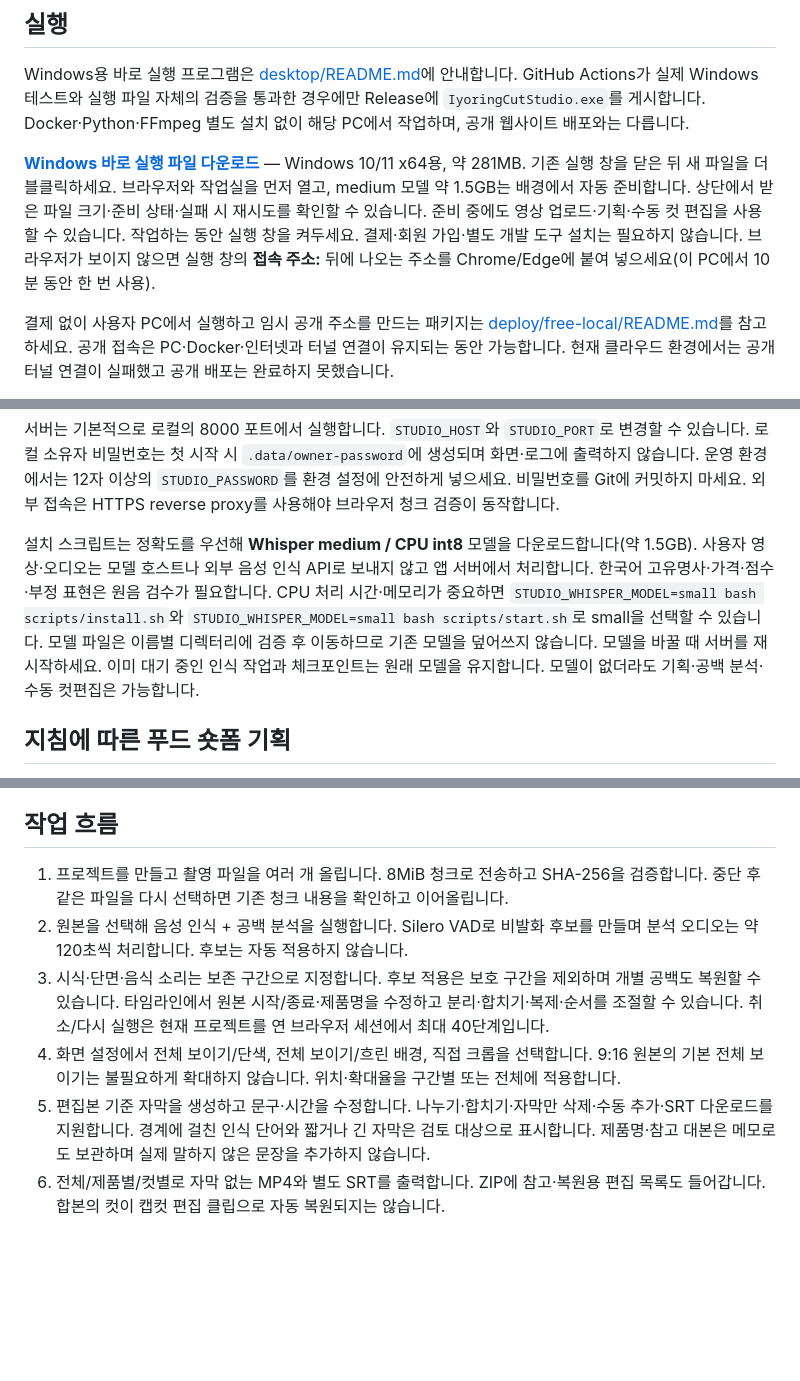
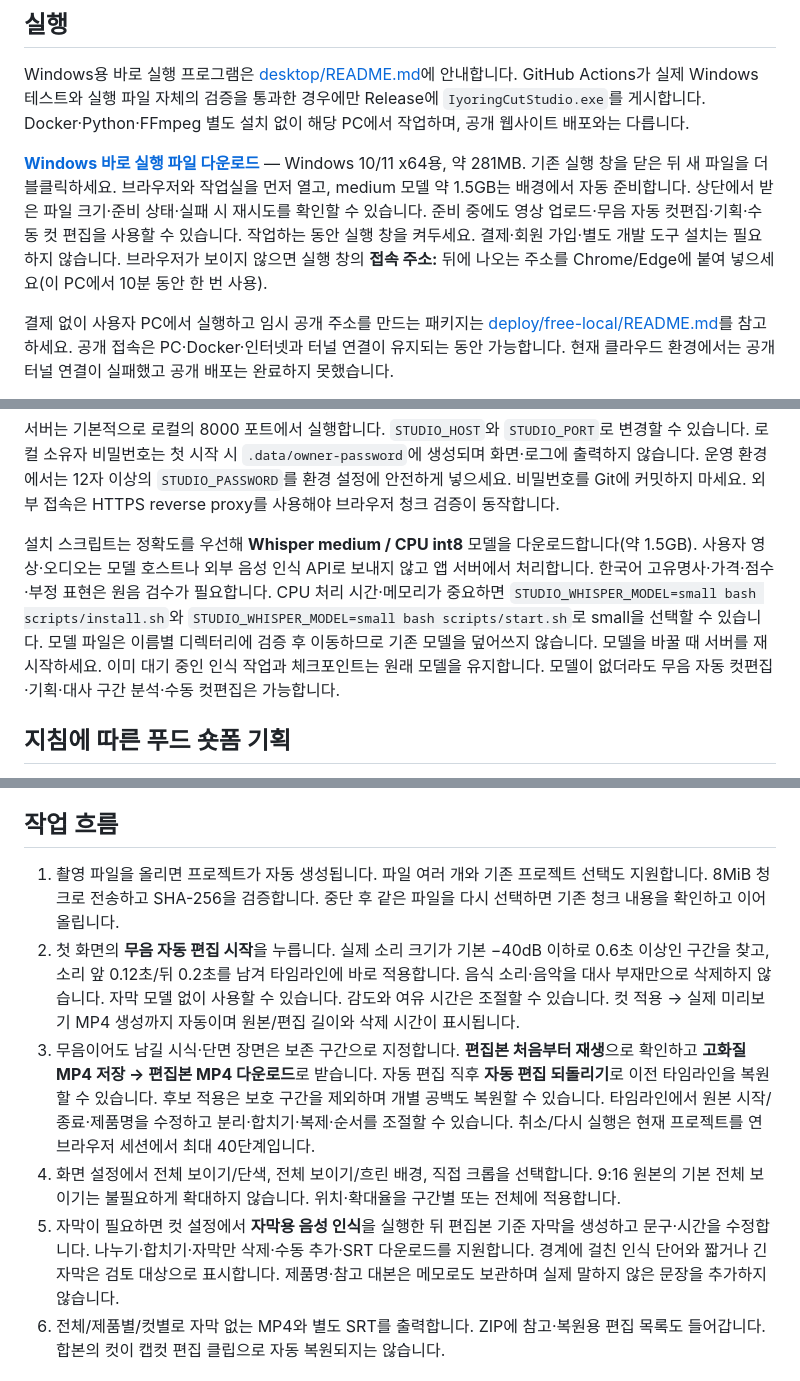
Before and after one commit to CHOOMINSEON/shot_project, a Markdown page: README.md, 3 parts joined by grey strips. Drawn GitHub-style; blank space fills up the shorter version.

Commit message:
Document verified one-click silence editing Windows release

```diff
--- a/README.md
+++ b/README.md
@@ -6,7 +6,7 @@
 
 Windows용 바로 실행 프로그램은 [desktop/README.md](desktop/README.md)에 안내합니다. GitHub Actions가 실제 Windows 테스트와 실행 파일 자체의 검증을 통과한 경우에만 Release에 `IyoringCutStudio.exe`를 게시합니다. Docker·Python·FFmpeg 별도 설치 없이 해당 PC에서 작업하며, 공개 웹사이트 배포와는 다릅니다.
 
-**[Windows 바로 실행 파일 다운로드](https://github.com/CHOOMINSEON/shot_project/releases/download/desktop-windows-2e0984db/IyoringCutStudio.exe)** — Windows 10/11 x64용, 약 281MB. 기존 실행 창을 닫은 뒤 새 파일을 더블클릭하세요. 브라우저와 작업실을 먼저 열고, medium 모델 약 1.5GB는 배경에서 자동 준비합니다. 상단에서 받은 파일 크기·준비 상태·실패 시 재시도를 확인할 수 있습니다. 준비 중에도 영상 업로드·기획·수동 컷 편집을 사용할 수 있습니다. 작업하는 동안 실행 창을 켜두세요. 결제·회원 가입·별도 개발 도구 설치는 필요하지 않습니다. 브라우저가 보이지 않으면 실행 창의 **접속 주소:** 뒤에 나오는 주소를 Chrome/Edge에 붙여 넣으세요(이 PC에서 10분 동안 한 번 사용).
+**[Windows 바로 실행 파일 다운로드](https://github.com/CHOOMINSEON/shot_project/releases/download/desktop-windows-bf08ddea/IyoringCutStudio.exe)** — Windows 10/11 x64용, 약 281MB. 기존 실행 창을 닫은 뒤 새 파일을 더블클릭하세요. 브라우저와 작업실을 먼저 열고, medium 모델 약 1.5GB는 배경에서 자동 준비합니다. 상단에서 받은 파일 크기·준비 상태·실패 시 재시도를 확인할 수 있습니다. 준비 중에도 영상 업로드·무음 자동 컷편집·기획·수동 컷 편집을 사용할 수 있습니다. 작업하는 동안 실행 창을 켜두세요. 결제·회원 가입·별도 개발 도구 설치는 필요하지 않습니다. 브라우저가 보이지 않으면 실행 창의 **접속 주소:** 뒤에 나오는 주소를 Chrome/Edge에 붙여 넣으세요(이 PC에서 10분 동안 한 번 사용).
 
 결제 없이 사용자 PC에서 실행하고 임시 공개 주소를 만드는 패키지는 [deploy/free-local/README.md](deploy/free-local/README.md)를 참고하세요. 공개 접속은 PC·Docker·인터넷과 터널 연결이 유지되는 동안 가능합니다. 현재 클라우드 환경에서는 공개 터널 연결이 실패했고 공개 배포는 완료하지 못했습니다.
 
@@ -19,7 +19,7 @@ bash scripts/start.sh
 
 서버는 기본적으로 로컬의 8000 포트에서 실행합니다. `STUDIO_HOST`와 `STUDIO_PORT`로 변경할 수 있습니다. 로컬 소유자 비밀번호는 첫 시작 시 `.data/owner-password`에 생성되며 화면·로그에 출력하지 않습니다. 운영 환경에서는 12자 이상의 `STUDIO_PASSWORD`를 환경 설정에 안전하게 넣으세요. 비밀번호를 Git에 커밋하지 마세요. 외부 접속은 HTTPS reverse proxy를 사용해야 브라우저 청크 검증이 동작합니다.
 
-설치 스크립트는 정확도를 우선해 **Whisper medium / CPU int8** 모델을 다운로드합니다(약 1.5GB). 사용자 영상·오디오는 모델 호스트나 외부 음성 인식 API로 보내지 않고 앱 서버에서 처리합니다. 한국어 고유명사·가격·점수·부정 표현은 원음 검수가 필요합니다. CPU 처리 시간·메모리가 중요하면 `STUDIO_WHISPER_MODEL=small bash scripts/install.sh`와 `STUDIO_WHISPER_MODEL=small bash scripts/start.sh`로 small을 선택할 수 있습니다. 모델 파일은 이름별 디렉터리에 검증 후 이동하므로 기존 모델을 덮어쓰지 않습니다. 모델을 바꿀 때 서버를 재시작하세요. 이미 대기 중인 인식 작업과 체크포인트는 원래 모델을 유지합니다. 모델이 없더라도 기획·공백 분석·수동 컷편집은 가능합니다.
+설치 스크립트는 정확도를 우선해 **Whisper medium / CPU int8** 모델을 다운로드합니다(약 1.5GB). 사용자 영상·오디오는 모델 호스트나 외부 음성 인식 API로 보내지 않고 앱 서버에서 처리합니다. 한국어 고유명사·가격·점수·부정 표현은 원음 검수가 필요합니다. CPU 처리 시간·메모리가 중요하면 `STUDIO_WHISPER_MODEL=small bash scripts/install.sh`와 `STUDIO_WHISPER_MODEL=small bash scripts/start.sh`로 small을 선택할 수 있습니다. 모델 파일은 이름별 디렉터리에 검증 후 이동하므로 기존 모델을 덮어쓰지 않습니다. 모델을 바꿀 때 서버를 재시작하세요. 이미 대기 중인 인식 작업과 체크포인트는 원래 모델을 유지합니다. 모델이 없더라도 무음 자동 컷편집·기획·대사 구간 분석·수동 컷편집은 가능합니다.
 
 ## 지침에 따른 푸드 숏폼 기획
 
@@ -40,11 +40,11 @@ bash scripts/start.sh
 
 ## 작업 흐름
 
-1. 프로젝트를 만들고 촬영 파일을 여러 개 올립니다. 8MiB 청크로 전송하고 SHA-256을 검증합니다. 중단 후 같은 파일을 다시 선택하면 기존 청크 내용을 확인하고 이어올립니다.
-2. 원본을 선택해 음성 인식 + 공백 분석을 실행합니다. Silero VAD로 비발화 후보를 만들며 분석 오디오는 약 120초씩 처리합니다. 후보는 자동 적용하지 않습니다.
-3. 시식·단면·음식 소리는 보존 구간으로 지정합니다. 후보 적용은 보호 구간을 제외하며 개별 공백도 복원할 수 있습니다. 타임라인에서 원본 시작/종료·제품명을 수정하고 분리·합치기·복제·순서를 조절할 수 있습니다. 취소/다시 실행은 현재 프로젝트를 연 브라우저 세션에서 최대 40단계입니다.
+1. 촬영 파일을 올리면 프로젝트가 자동 생성됩니다. 파일 여러 개와 기존 프로젝트 선택도 지원합니다. 8MiB 청크로 전송하고 SHA-256을 검증합니다. 중단 후 같은 파일을 다시 선택하면 기존 청크 내용을 확인하고 이어올립니다.
+2. 첫 화면의 **무음 자동 편집 시작**을 누릅니다. 실제 소리 크기가 기본 −40dB 이하로 0.6초 이상인 구간을 찾고, 소리 앞 0.12초/뒤 0.2초를 남겨 타임라인에 바로 적용합니다. 음식 소리·음악을 대사 부재만으로 삭제하지 않습니다. 자막 모델 없이 사용할 수 있습니다. 감도와 여유 시간은 조절할 수 있습니다. 컷 적용 → 실제 미리보기 MP4 생성까지 자동이며 원본/편집 길이와 삭제 시간이 표시됩니다.
+3. 무음이어도 남길 시식·단면 장면은 보존 구간으로 지정합니다. **편집본 처음부터 재생**으로 확인하고 **고화질 MP4 저장 → 편집본 MP4 다운로드**로 받습니다. 자동 편집 직후 **자동 편집 되돌리기**로 이전 타임라인을 복원할 수 있습니다. 후보 적용은 보호 구간을 제외하며 개별 공백도 복원할 수 있습니다. 타임라인에서 원본 시작/종료·제품명을 수정하고 분리·합치기·복제·순서를 조절할 수 있습니다. 취소/다시 실행은 현재 프로젝트를 연 브라우저 세션에서 최대 40단계입니다.
 4. 화면 설정에서 전체 보이기/단색, 전체 보이기/흐린 배경, 직접 크롭을 선택합니다. 9:16 원본의 기본 전체 보이기는 불필요하게 확대하지 않습니다. 위치·확대율을 구간별 또는 전체에 적용합니다.
-5. 편집본 기준 자막을 생성하고 문구·시간을 수정합니다. 나누기·합치기·자막만 삭제·수동 추가·SRT 다운로드를 지원합니다. 경계에 걸친 인식 단어와 짧거나 긴 자막은 검토 대상으로 표시합니다. 제품명·참고 대본은 메모로도 보관하며 실제 말하지 않은 문장을 추가하지 않습니다.
+5. 자막이 필요하면 컷 설정에서 **자막용 음성 인식**을 실행한 뒤 편집본 기준 자막을 생성하고 문구·시간을 수정합니다. 나누기·합치기·자막만 삭제·수동 추가·SRT 다운로드를 지원합니다. 경계에 걸친 인식 단어와 짧거나 긴 자막은 검토 대상으로 표시합니다. 제품명·참고 대본은 메모로도 보관하며 실제 말하지 않은 문장을 추가하지 않습니다.
 6. 전체/제품별/컷별로 자막 없는 MP4와 별도 SRT를 출력합니다. ZIP에 참고·복원용 편집 목록도 들어갑니다. 합본의 컷이 캡컷 편집 클립으로 자동 복원되지는 않습니다.
 
 ## 제한과 저장 방식
```
Also changed, not shown: CHANGELOG.md (+1 -1 lines), VALIDATION.md (+2 -0 lines).
